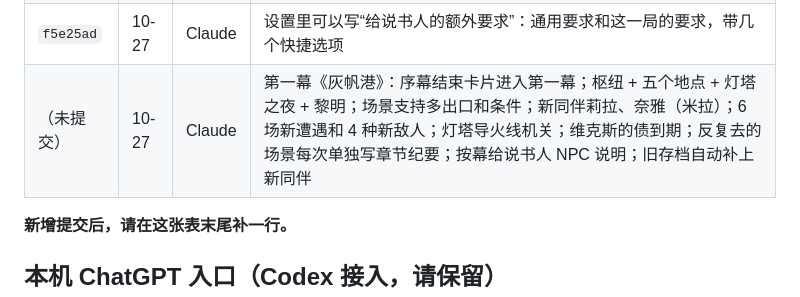
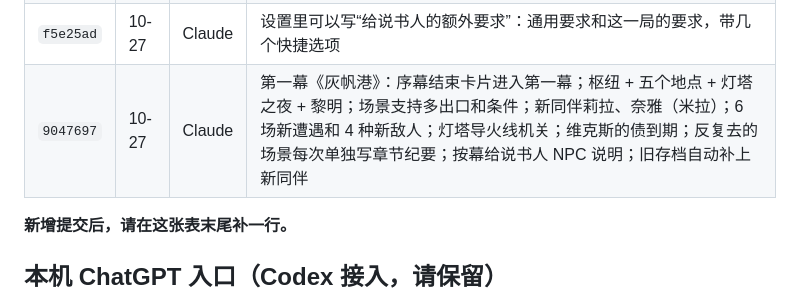
Before and after one commit to yiyayoh/dragon-oath, a Markdown page: HANDOFF.md, the part around the change. GitHub-like rendering.

Commit message:
交接文档：开发记录补上提交号
Co-Authored-By: Claude Opus 5.5 <noreply@anthropic.com>

```diff
--- a/HANDOFF.md
+++ b/HANDOFF.md
@@ -84,7 +84,7 @@ GitHub Pages（`https://yiyayoh.github.io/dragon-oath/`）没有开启，用户
 | `4a7fe91` | 10-27 | Claude | 本机模式优先用 Codex 桌面版自带的新版 CLI（之前误用 npm 装的旧版，看不到 GPT-6.1-Sol） |
 | `eec2265` | 10-27 | Claude | 角色创建仿 BG3：选职业自动套用推荐属性；种族加值改成 +2/+1 自选（人类改为额外掌握说服）；背景仍只给技能 |
 | `f5e25ad` | 10-27 | Claude | 设置里可以写“给说书人的额外要求”：通用要求和这一局的要求，带几个快捷选项 |
-| （未提交） | 10-27 | Claude | 第一幕《灰帆港》：序幕结束卡片进入第一幕；枢纽 + 五个地点 + 灯塔之夜 + 黎明；场景支持多出口和条件；新同伴莉拉、奈雅（米拉）；6 场新遭遇和 4 种新敌人；灯塔导火线机关；维克斯的债到期；反复去的场景每次单独写章节纪要；按幕给说书人 NPC 说明；旧存档自动补上新同伴 |
+| `9047697` | 10-27 | Claude | 第一幕《灰帆港》：序幕结束卡片进入第一幕；枢纽 + 五个地点 + 灯塔之夜 + 黎明；场景支持多出口和条件；新同伴莉拉、奈雅（米拉）；6 场新遭遇和 4 种新敌人；灯塔导火线机关；维克斯的债到期；反复去的场景每次单独写章节纪要；按幕给说书人 NPC 说明；旧存档自动补上新同伴 |
 
 **新增提交后，请在这张表末尾补一行。**
 
```
